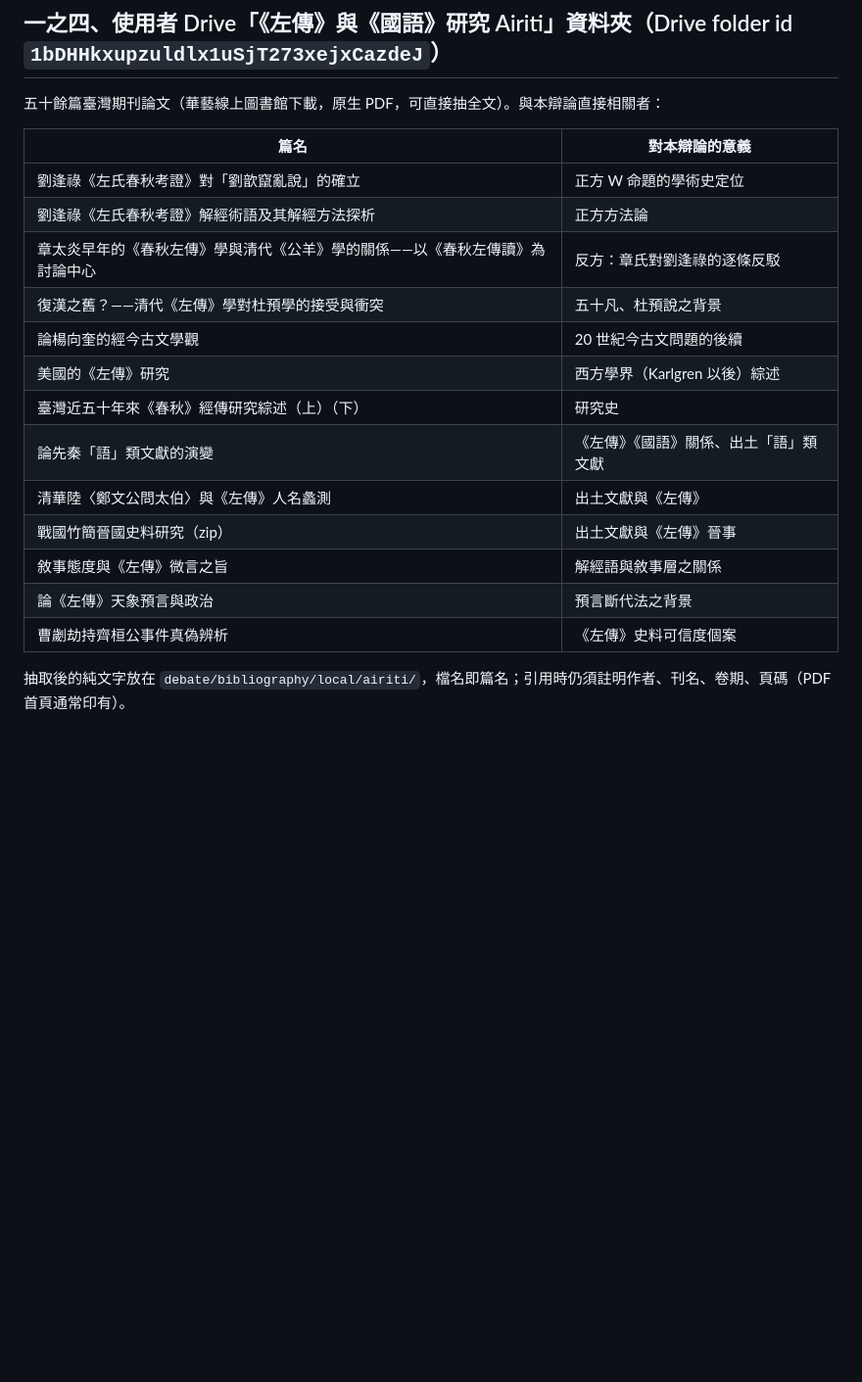
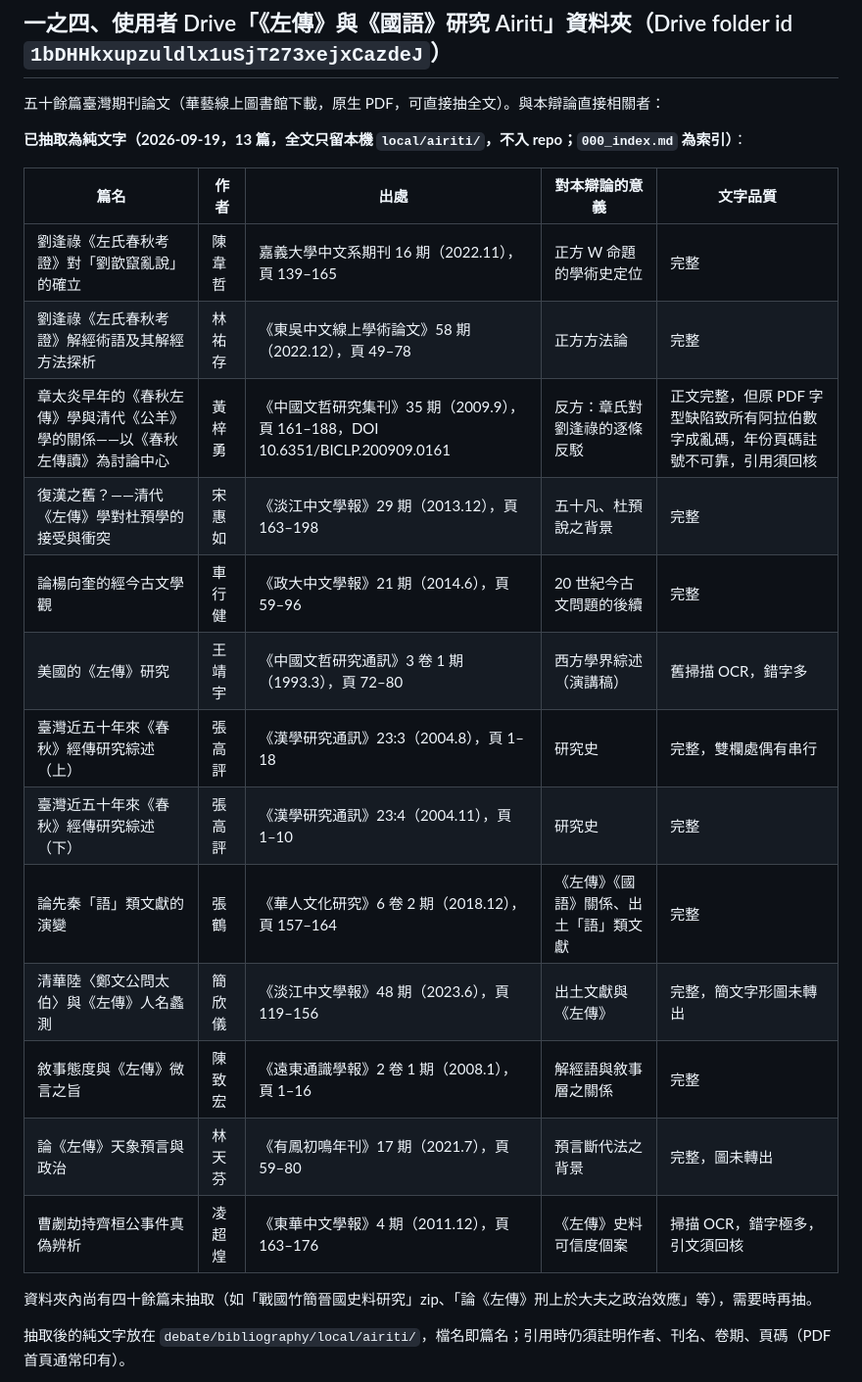
Before and after one commit to jiehhsiang/Term-Rewriting, a Markdown page: debate/bibliography/seed.md, the part around the change. Shown at 98% size. Rendered like a GitHub page; blank space fills up the shorter version.

Commit message:
seed.md: bibliographic index of the 13 Airiti papers now available locally
Co-Authored-By: Claude Fable 5.1 <noreply@anthropic.com>
Claude-Session: https://claude.ai/code/session_01GkHp9xh51k5xntRG4C9ykj

```diff
--- a/debate/bibliography/seed.md
+++ b/debate/bibliography/seed.md
@@ -101,21 +101,25 @@
 
 五十餘篇臺灣期刊論文（華藝線上圖書館下載，原生 PDF，可直接抽全文）。與本辯論直接相關者：
 
-| 篇名 | 對本辯論的意義 |
-| --- | --- |
-| 劉逢祿《左氏春秋考證》對「劉歆竄亂說」的確立 | 正方 W 命題的學術史定位 |
-| 劉逢祿《左氏春秋考證》解經術語及其解經方法探析 | 正方方法論 |
-| 章太炎早年的《春秋左傳》學與清代《公羊》學的關係——以《春秋左傳讀》為討論中心 | 反方：章氏對劉逢祿的逐條反駁 |
-| 復漢之舊？——清代《左傳》學對杜預學的接受與衝突 | 五十凡、杜預說之背景 |
-| 論楊向奎的經今古文學觀 | 20 世紀今古文問題的後續 |
-| 美國的《左傳》研究 | 西方學界（Karlgren 以後）綜述 |
-| 臺灣近五十年來《春秋》經傳研究綜述（上）（下） | 研究史 |
-| 論先秦「語」類文獻的演變 | 《左傳》《國語》關係、出土「語」類文獻 |
-| 清華陸〈鄭文公問太伯〉與《左傳》人名蠡測 | 出土文獻與《左傳》 |
-| 戰國竹簡晉國史料研究（zip） | 出土文獻與《左傳》晉事 |
-| 敘事態度與《左傳》微言之旨 | 解經語與敘事層之關係 |
-| 論《左傳》天象預言與政治 | 預言斷代法之背景 |
-| 曹劌劫持齊桓公事件真偽辨析 | 《左傳》史料可信度個案 |
+**已抽取為純文字（2026-09-19，13 篇，全文只留本機 `local/airiti/`，不入 repo；`000_index.md` 為索引）**：
+
+| 篇名 | 作者 | 出處 | 對本辯論的意義 | 文字品質 |
+| --- | --- | --- | --- | --- |
+| 劉逢祿《左氏春秋考證》對「劉歆竄亂說」的確立 | 陳韋哲 | 嘉義大學中文系期刊 16 期（2022.11），頁 139–165 | 正方 W 命題的學術史定位 | 完整 |
+| 劉逢祿《左氏春秋考證》解經術語及其解經方法探析 | 林祐存 | 《東吳中文線上學術論文》58 期（2022.12），頁 49–78 | 正方方法論 | 完整 |
+| 章太炎早年的《春秋左傳》學與清代《公羊》學的關係——以《春秋左傳讀》為討論中心 | 黃梓勇 | 《中國文哲研究集刊》35 期（2009.9），頁 161–188，DOI 10.6351/BICLP.200909.0161 | 反方：章氏對劉逢祿的逐條反駁 | 正文完整，但原 PDF 字型缺陷致所有阿拉伯數字成亂碼，年份頁碼註號不可靠，引用須回核 |
+| 復漢之舊？——清代《左傳》學對杜預學的接受與衝突 | 宋惠如 | 《淡江中文學報》29 期（2013.12），頁 163–198 | 五十凡、杜預說之背景 | 完整 |
+| 論楊向奎的經今古文學觀 | 車行健 | 《政大中文學報》21 期（2014.6），頁 59–96 | 20 世紀今古文問題的後續 | 完整 |
+| 美國的《左傳》研究 | 王靖宇 | 《中國文哲研究通訊》3 卷 1 期（1993.3），頁 72–80 | 西方學界綜述（演講稿） | 舊掃描 OCR，錯字多 |
+| 臺灣近五十年來《春秋》經傳研究綜述（上） | 張高評 | 《漢學研究通訊》23:3（2004.8），頁 1–18 | 研究史 | 完整，雙欄處偶有串行 |
+| 臺灣近五十年來《春秋》經傳研究綜述（下） | 張高評 | 《漢學研究通訊》23:4（2004.11），頁 1–10 | 研究史 | 完整 |
+| 論先秦「語」類文獻的演變 | 張鶴 | 《華人文化研究》6 卷 2 期（2018.12），頁 157–164 | 《左傳》《國語》關係、出土「語」類文獻 | 完整 |
+| 清華陸〈鄭文公問太伯〉與《左傳》人名蠡測 | 簡欣儀 | 《淡江中文學報》48 期（2023.6），頁 119–156 | 出土文獻與《左傳》 | 完整，簡文字形圖未轉出 |
+| 敘事態度與《左傳》微言之旨 | 陳致宏 | 《遠東通識學報》2 卷 1 期（2008.1），頁 1–16 | 解經語與敘事層之關係 | 完整 |
+| 論《左傳》天象預言與政治 | 林天芬 | 《有鳳初鳴年刊》17 期（2021.7），頁 59–80 | 預言斷代法之背景 | 完整，圖未轉出 |
+| 曹劌劫持齊桓公事件真偽辨析 | 凌超煌 | 《東華中文學報》4 期（2011.12），頁 163–176 | 《左傳》史料可信度個案 | 掃描 OCR，錯字極多，引文須回核 |
+
+資料夾內尚有四十餘篇未抽取（如「戰國竹簡晉國史料研究」zip、「論《左傳》刑上於大夫之政治效應」等），需要時再抽。
 
 抽取後的純文字放在 `debate/bibliography/local/airiti/`，檔名即篇名；引用時仍須註明作者、刊名、卷期、頁碼（PDF 首頁通常印有）。
 
```
